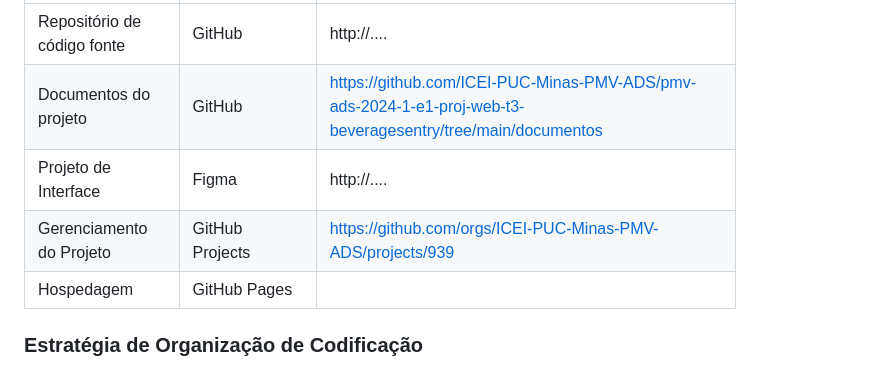
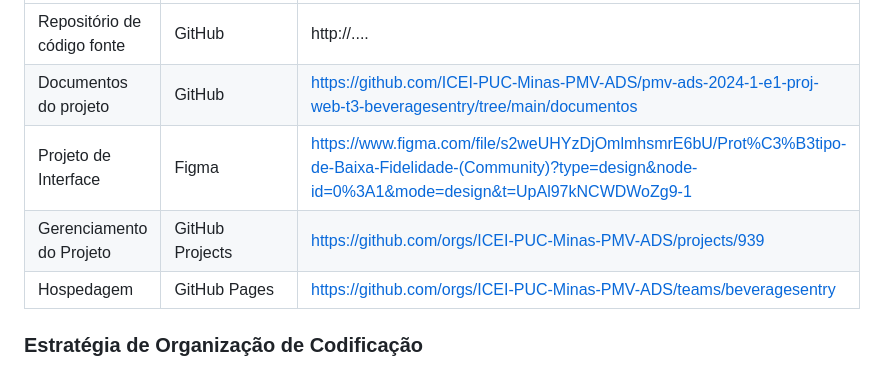
Before and after one commit to ICEI-PUC-Minas-PMV-ADS/pmv-ads-2024-1-e1-proj-web-t3-beveragesentry, a Markdown page: documentos/03-Metodologia.md, the part around the change. GitHub-like rendering.

```diff
--- a/documentos/03-Metodologia.md
+++ b/documentos/03-Metodologia.md
@@ -61,9 +61,9 @@ Os artefatos do projeto são desenvolvidos a partir de diversas plataformas e a
 |-------------------------------------|------------------------------------|----------------------------------------|
 | Repositório de código fonte         | GitHub                             | http://....                            |
 | Documentos do projeto               | GitHub                             |     https://github.com/ICEI-PUC-Minas-PMV-ADS/pmv-ads-2024-1-e1-proj-web-t3-beveragesentry/tree/main/documentos                    |
-| Projeto de Interface                | Figma                              | http://....                            |
+| Projeto de Interface                | Figma                              |https://www.figma.com/file/s2weUHYzDjOmlmhsmrE6bU/Prot%C3%B3tipo-de-Baixa-Fidelidade-(Community)?type=design&node-id=0%3A1&mode=design&t=UpAl97kNCWDWoZg9-1                         |
 | Gerenciamento do Projeto            | GitHub Projects                    | https://github.com/orgs/ICEI-PUC-Minas-PMV-ADS/projects/939                     |
-| Hospedagem                          | GitHub Pages                       |                            |
+| Hospedagem                          | GitHub Pages                       | https://github.com/orgs/ICEI-PUC-Minas-PMV-ADS/teams/beveragesentry                           |
 
 
 ### Estratégia de Organização de Codificação
```
